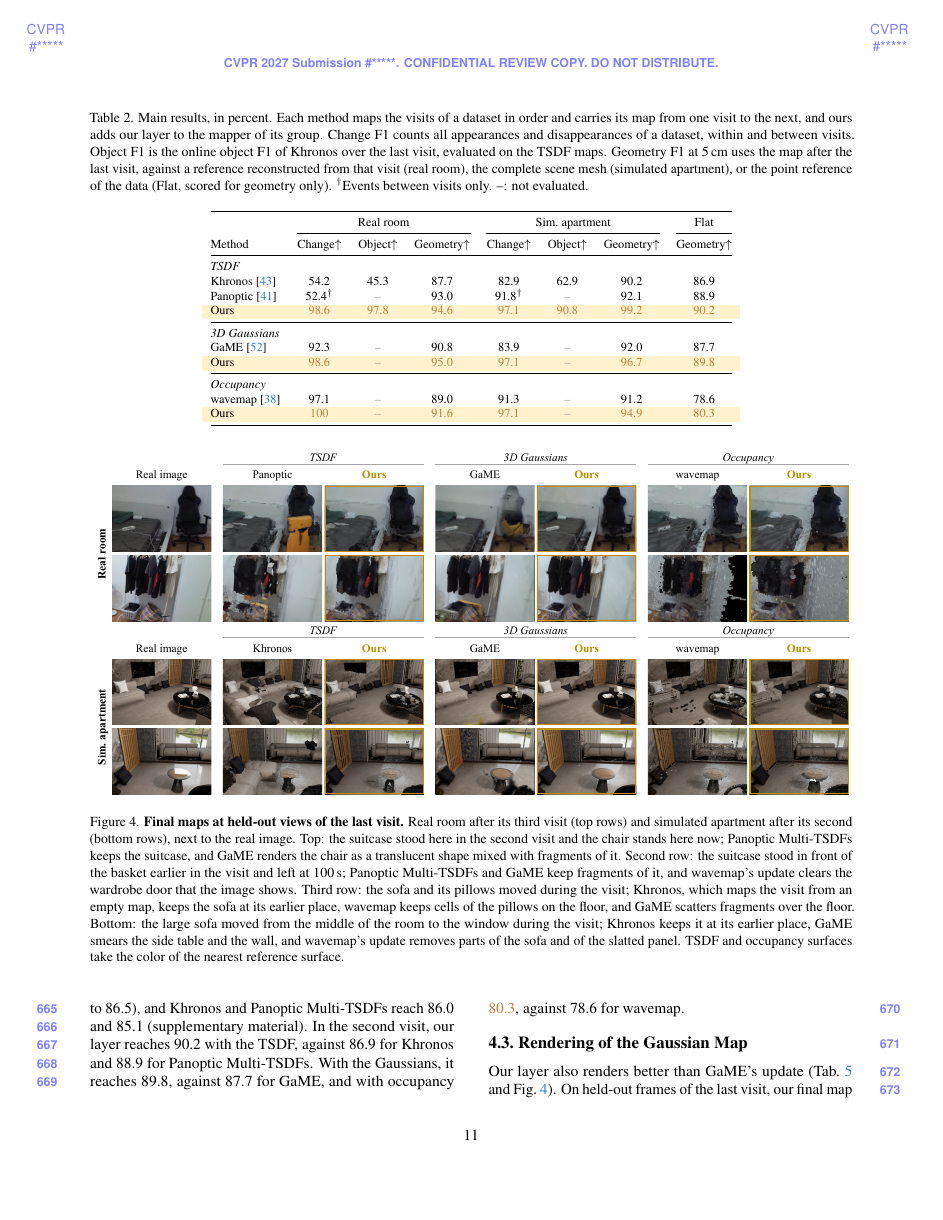
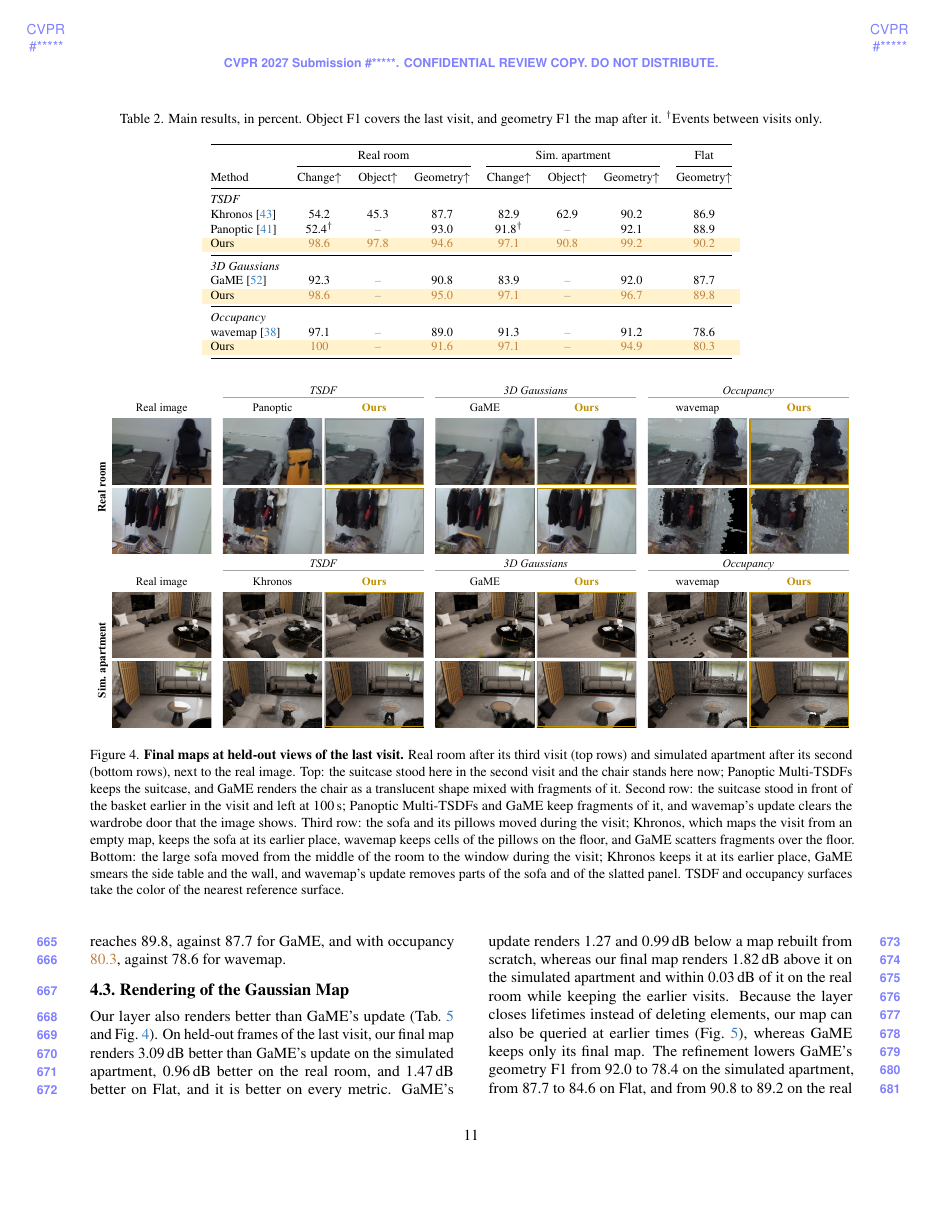
Before and after one commit to giltchcity/myncv---rpsl---daicma, a LaTeX paper (manuscript/main.tex, which reads manuscript/sec/5_experiments.tex): page 11 of 16. Compiled offline with pdfLaTeX.

Commit message:
Experiments: state the setup once; captions and the TESSE paragraph no longer repeat it
Co-Authored-By: Claude Opus 5.5 <noreply@anthropic.com>

```diff
--- a/manuscript/sec/5_experiments.tex
+++ b/manuscript/sec/5_experiments.tex
@@ -89,13 +89,8 @@ Datasets and backends share the constants of \cref{sec:handoff}. Every experimen
 
 \begin{table*}[t]
 \centering\footnotesize
-\caption{Main results, in percent. Each method maps the visits of a dataset in order and carries its map from one visit
-to the next, and ours adds our layer to the mapper of its group. Change F1 counts all
-appearances and disappearances of a dataset, within and between visits. Object F1 is the online object F1 of Khronos
-over the last visit, evaluated on the TSDF maps. Geometry F1 at 5\,cm uses the map after the last visit, against a
-reference reconstructed from that visit (real room), the complete scene mesh (simulated apartment), or the point reference
-of the data (Flat, scored for geometry only). $^\dagger$Events between
-visits only. --: not evaluated.}
+\caption{Main results, in percent. Object F1 covers the last visit, and geometry F1 the map after it. $^\dagger$Events
+between visits only.}
 \label{tab:main}
 \setlength{\tabcolsep}{5.5pt}
 \begin{tabular}{@{}lccccccc@{}}
```
Also changed, not shown: manuscript/sec/5_experiments.tex (14 more changed lines).
